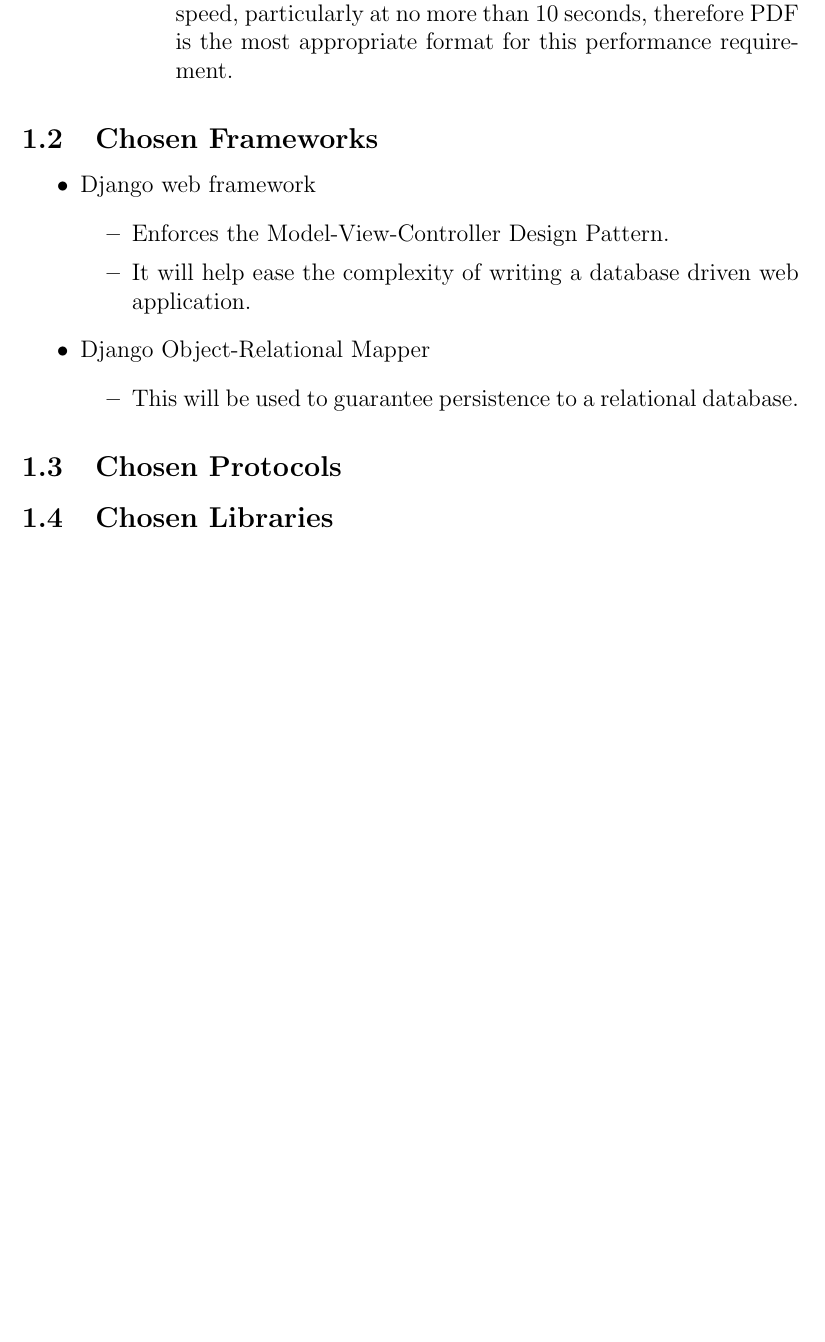
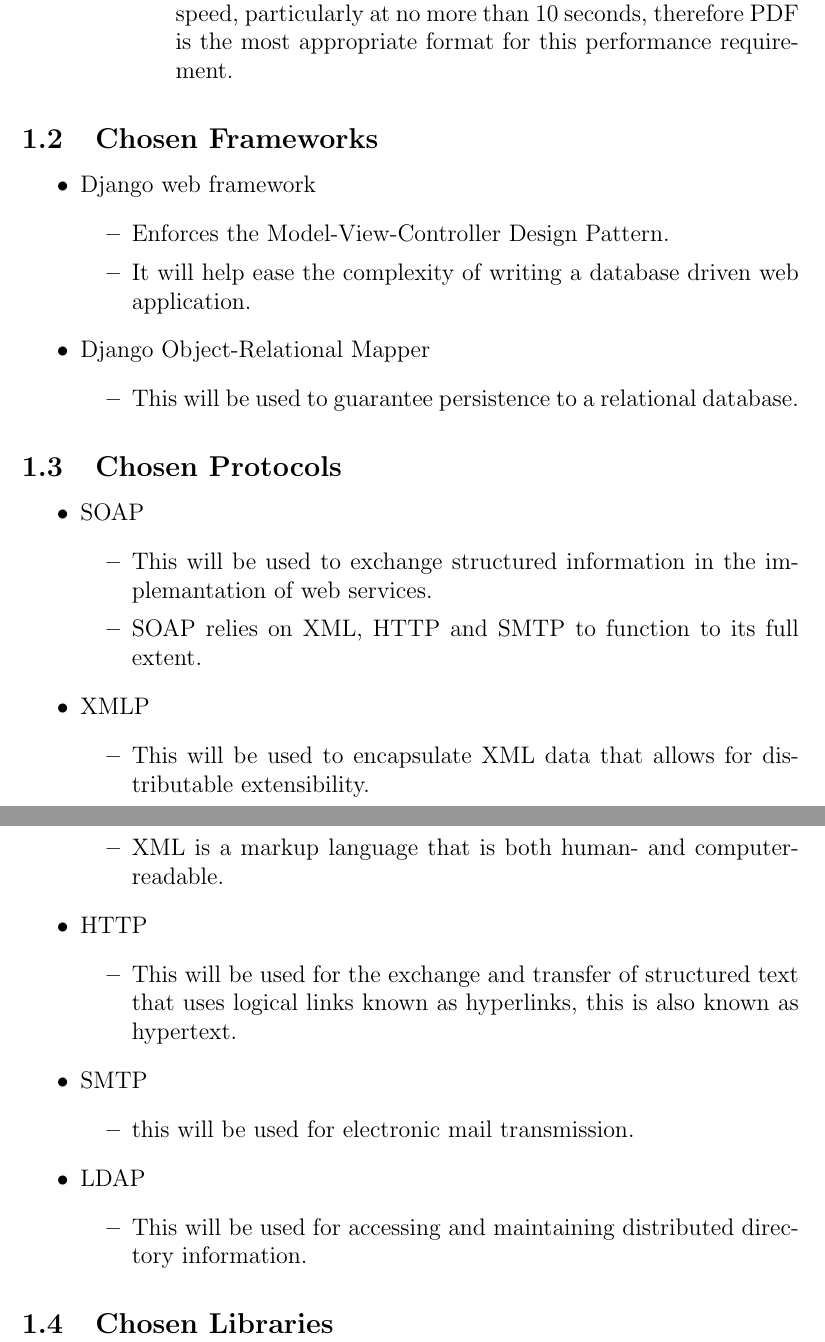
Before and after one commit to eduanb/COS301_Phase2, a LaTeX document (design.tex): part of page 4 of 5 before the commit and two parts of pages 4 and 5 of 6 after it, the two joined at a grey line, cut so that both start at the same text, the shorter picture padded with empty space. Compiled offline with pdfLaTeX.

Commit message:
Added Chosen Protocols

```diff
--- a/design.tex
+++ b/design.tex
@@ -85,6 +85,30 @@
 \end{itemize}
 
 \subsection{Chosen Protocols}
+\begin{itemize}
+	\item SOAP
+		\begin{itemize}
+			\item This will be used to exchange structured information in the implemantation of web services.
+			\item SOAP relies on XML, HTTP and SMTP to function to its full extent.
+		\end{itemize}
+	\item XMLP
+		\begin{itemize}
+			\item This will be used to encapsulate XML data that allows for distributable extensibility.
+			\item XML is a markup language that is both human- and computer-readable.
+		\end{itemize}
+	\item HTTP
+		\begin{itemize}
+			\item This will be used for the exchange and transfer of structured text that uses logical links known as hyperlinks, this is also known as hypertext.
+		\end{itemize}
+	\item SMTP
+		\begin{itemize}
+			\item this will be used for electronic mail transmission.
+		\end{itemize}
+	\item LDAP
+		\begin{itemize}
+			\item This will be used for accessing and maintaining distributed directory information.
+		\end{itemize}
+\end{itemize}
 \subsection{Chosen Libraries}
 \pagebreak
 \section{Application design}
```
